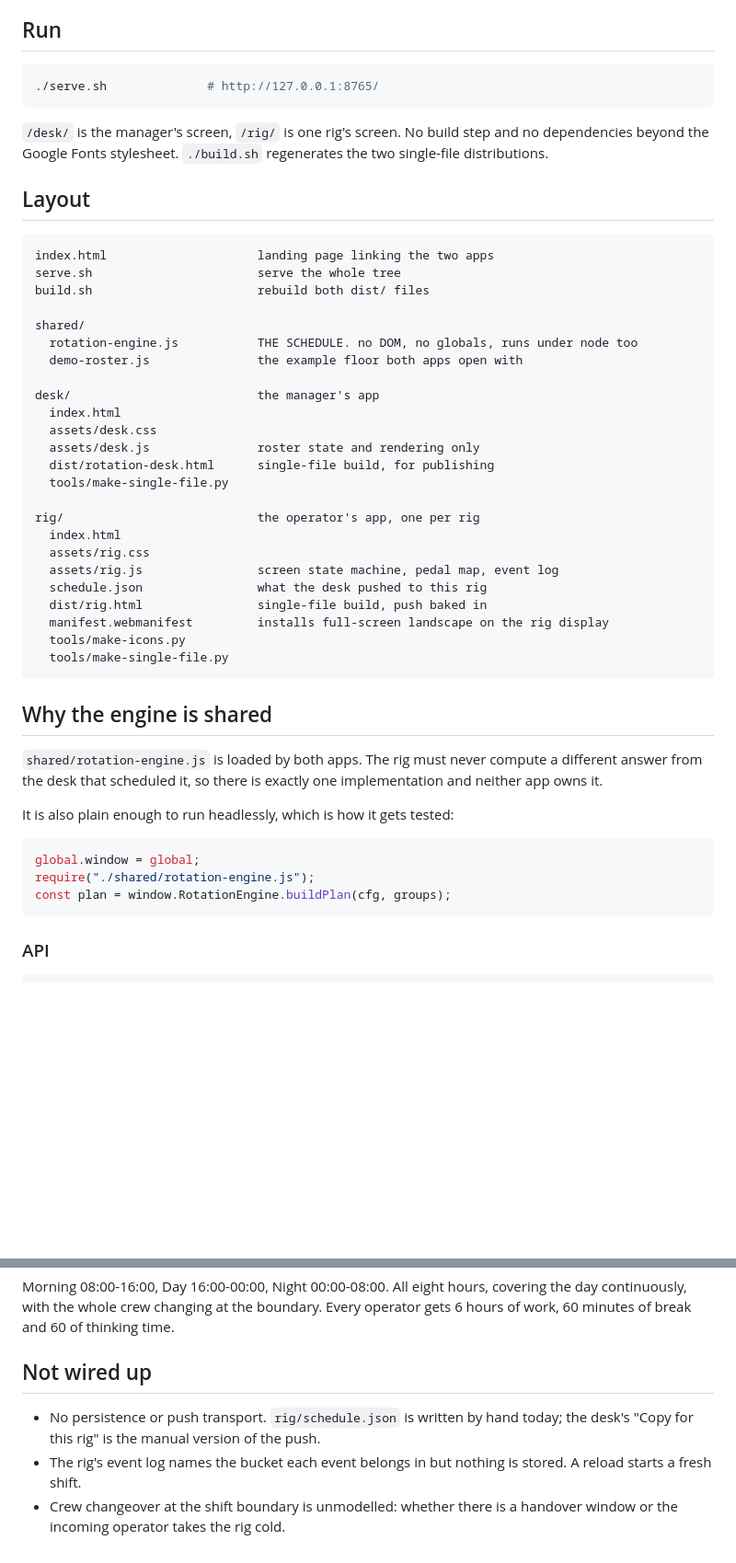
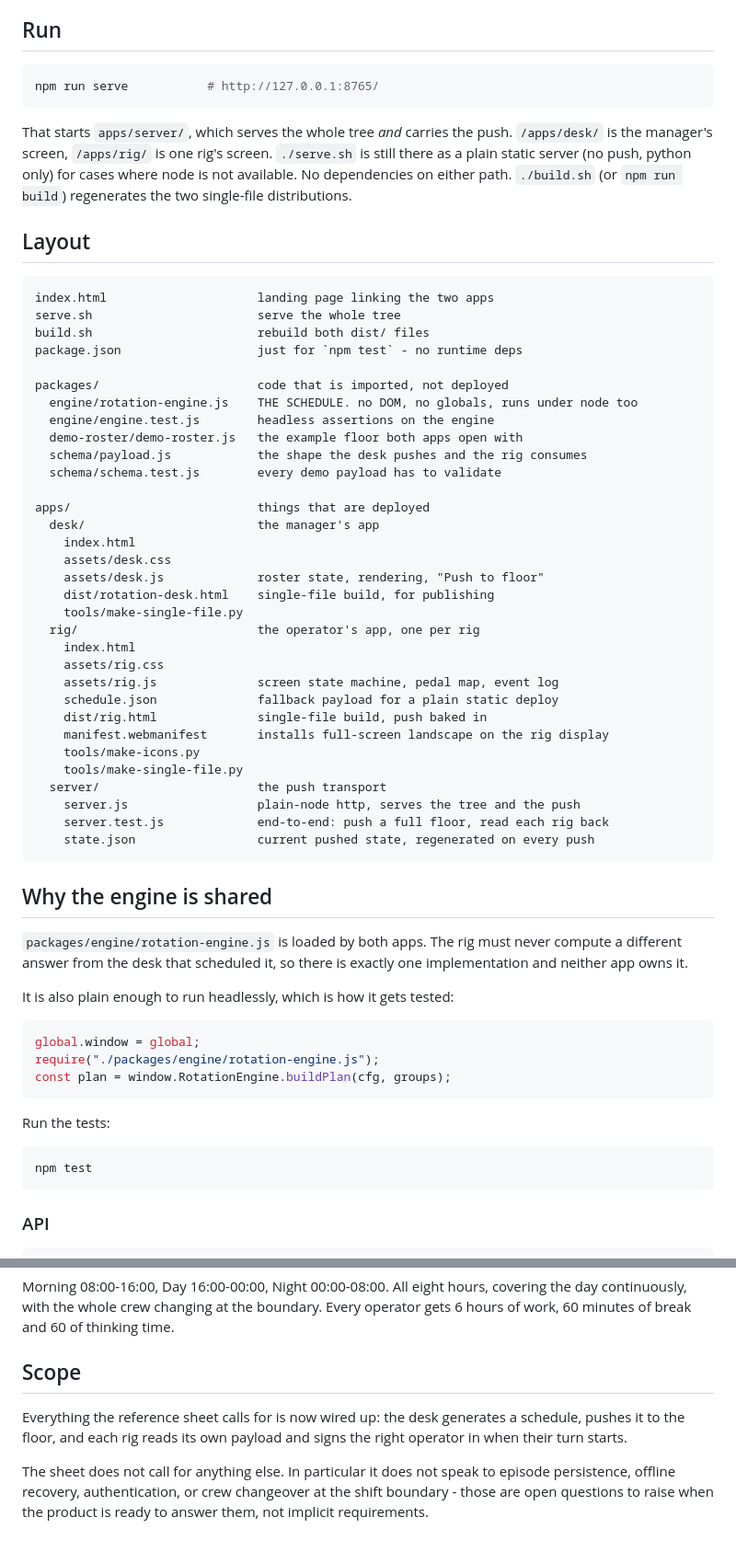
Before and after one commit to k-nizy/Rigs, a Markdown page: README.md, 2 parts joined by grey strips. Shown at 92% size. Drawn GitHub-style; blank space fills up the shorter version.

Commit message:
Update README for the new layout and the push
Document the packages/ and apps/ tree, the server endpoints, and
trim the Not wired up section to the honest scope: the reference
sheet's requirements are satisfied, other pieces remain open questions
to raise rather than implicit requirements.

````diff
--- a/README.md
+++ b/README.md
@@ -7,12 +7,15 @@ for the whole shift so an operator works one skill all day.
 ## Run
 
 ```sh
-./serve.sh              # http://127.0.0.1:8765/
+npm run serve           # http://127.0.0.1:8765/
 ```
 
-`/desk/` is the manager's screen, `/rig/` is one rig's screen. No build step
-and no dependencies beyond the Google Fonts stylesheet. `./build.sh`
-regenerates the two single-file distributions.
+That starts `apps/server/`, which serves the whole tree *and* carries the
+push. `/apps/desk/` is the manager's screen, `/apps/rig/` is one rig's
+screen. `./serve.sh` is still there as a plain static server (no push,
+python only) for cases where node is not available. No dependencies on
+either path. `./build.sh` (or `npm run build`) regenerates the two
+single-file distributions.
 
 ## Layout
 
@@ -20,41 +23,55 @@ regenerates the two single-file distributions.
 index.html                     landing page linking the two apps
 serve.sh                       serve the whole tree
 build.sh                       rebuild both dist/ files
+package.json                   just for `npm test` - no runtime deps
 
-shared/
-  rotation-engine.js           THE SCHEDULE. no DOM, no globals, runs under node too
-  demo-roster.js               the example floor both apps open with
+packages/                      code that is imported, not deployed
+  engine/rotation-engine.js    THE SCHEDULE. no DOM, no globals, runs under node too
+  engine/engine.test.js        headless assertions on the engine
+  demo-roster/demo-roster.js   the example floor both apps open with
+  schema/payload.js            the shape the desk pushes and the rig consumes
+  schema/schema.test.js        every demo payload has to validate
 
-desk/                          the manager's app
-  index.html
-  assets/desk.css
-  assets/desk.js               roster state and rendering only
-  dist/rotation-desk.html      single-file build, for publishing
-  tools/make-single-file.py
-
-rig/                           the operator's app, one per rig
-  index.html
-  assets/rig.css
-  assets/rig.js                screen state machine, pedal map, event log
-  schedule.json                what the desk pushed to this rig
-  dist/rig.html                single-file build, push baked in
-  manifest.webmanifest         installs full-screen landscape on the rig display
-  tools/make-icons.py
-  tools/make-single-file.py
+apps/                          things that are deployed
+  desk/                        the manager's app
+    index.html
+    assets/desk.css
+    assets/desk.js             roster state, rendering, "Push to floor"
+    dist/rotation-desk.html    single-file build, for publishing
+    tools/make-single-file.py
+  rig/                         the operator's app, one per rig
+    index.html
+    assets/rig.css
+    assets/rig.js              screen state machine, pedal map, event log
+    schedule.json              fallback payload for a plain static deploy
+    dist/rig.html              single-file build, push baked in
+    manifest.webmanifest       installs full-screen landscape on the rig display
+    tools/make-icons.py
+    tools/make-single-file.py
+  server/                      the push transport
+    server.js                  plain-node http, serves the tree and the push
+    server.test.js             end-to-end: push a full floor, read each rig back
+    state.json                 current pushed state, regenerated on every push
 ```
 
 ## Why the engine is shared
 
-`shared/rotation-engine.js` is loaded by both apps. The rig must never
-compute a different answer from the desk that scheduled it, so there is
-exactly one implementation and neither app owns it.
+`packages/engine/rotation-engine.js` is loaded by both apps. The rig must
+never compute a different answer from the desk that scheduled it, so there
+is exactly one implementation and neither app owns it.
 
 It is also plain enough to run headlessly, which is how it gets tested:
 
 ```js
 global.window = global;
-require("./shared/rotation-engine.js");
+require("./packages/engine/rotation-engine.js");
 const plan = window.RotationEngine.buildPlan(cfg, groups);
+```
+
+Run the tests:
+
+```sh
+npm test
 ```
 
 ### API
@@ -127,11 +156,13 @@ covering the day continuously, with the whole crew changing at the boundary.
 Every operator gets 6 hours of work, 60 minutes of break and 60 of thinking
 time.
 
-## Not wired up
+## Scope
 
-- No persistence or push transport. `rig/schedule.json` is written by hand
-  today; the desk's "Copy for this rig" is the manual version of the push.
-- The rig's event log names the bucket each event belongs in but nothing is
-  stored. A reload starts a fresh shift.
-- Crew changeover at the shift boundary is unmodelled: whether there is a
-  handover window or the incoming operator takes the rig cold.
+Everything the reference sheet calls for is now wired up: the desk
+generates a schedule, pushes it to the floor, and each rig reads its own
+payload and signs the right operator in when their turn starts.
+
+The sheet does not call for anything else. In particular it does not
+speak to episode persistence, offline recovery, authentication, or crew
+changeover at the shift boundary - those are open questions to raise
+when the product is ready to answer them, not implicit requirements.
````
Also changed, not shown: other parts of README.md (+20 -8 lines).
